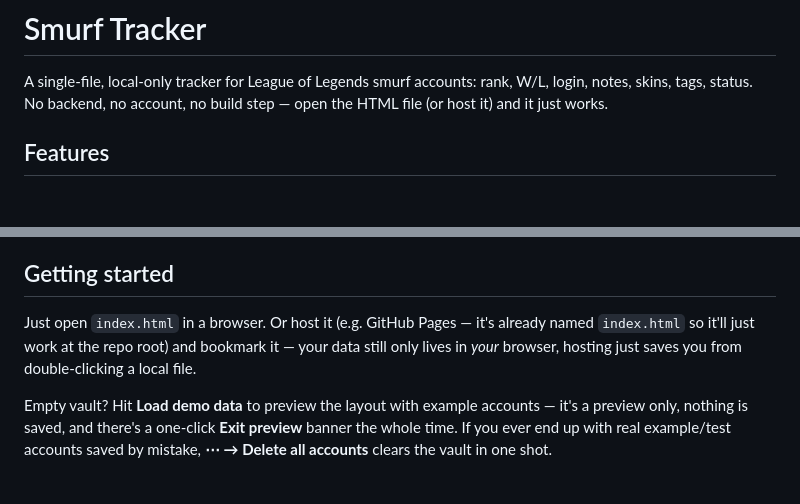
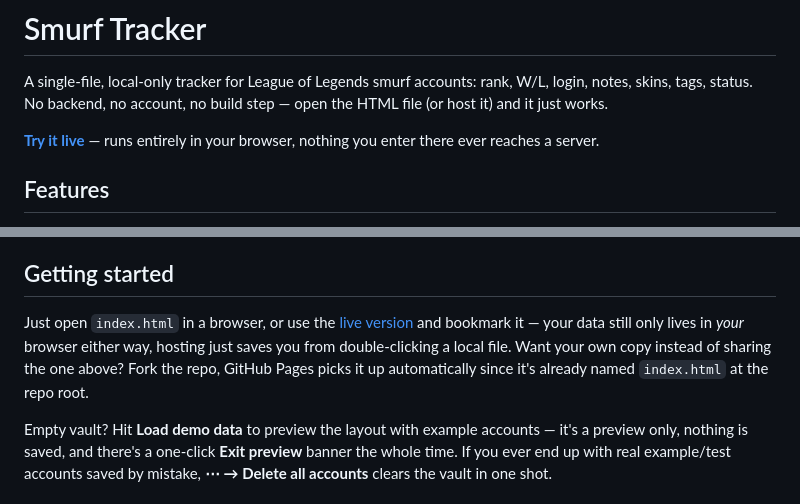
Before and after one commit to MarvinPanVan/league-smurf-tracker, a Markdown page: README.md, 2 parts joined by grey strips. Rendered like a GitHub page; blank space fills up the shorter version.

Commit message:
Add live demo link to README
Co-Authored-By: Claude Sonnet 5 <noreply@anthropic.com>

```diff
--- a/README.md
+++ b/README.md
@@ -1,6 +1,8 @@
 # Smurf Tracker
 
 A single-file, local-only tracker for League of Legends smurf accounts: rank, W/L, login, notes, skins, tags, status. No backend, no account, no build step — open the HTML file (or host it) and it just works.
+
+**[Try it live](https://marvinpanvan.github.io/league-smurf-tracker/)** — runs entirely in your browser, nothing you enter there ever reaches a server.
 
 ## Features
 
@@ -17,7 +19,7 @@ Everything lives in this browser's `localStorage`, on your device only — nothi
 
 ## Getting started
 
-Just open `index.html` in a browser. Or host it (e.g. GitHub Pages — it's already named `index.html` so it'll just work at the repo root) and bookmark it — your data still only lives in *your* browser, hosting just saves you from double-clicking a local file.
+Just open `index.html` in a browser, or use the [live version](https://marvinpanvan.github.io/league-smurf-tracker/) and bookmark it — your data still only lives in *your* browser either way, hosting just saves you from double-clicking a local file. Want your own copy instead of sharing the one above? Fork the repo, GitHub Pages picks it up automatically since it's already named `index.html` at the repo root.
 
 Empty vault? Hit **Load demo data** to preview the layout with example accounts — it's a preview only, nothing is saved, and there's a one-click **Exit preview** banner the whole time. If you ever end up with real example/test accounts saved by mistake, **⋯ → Delete all accounts** clears the vault in one shot.
 
```
